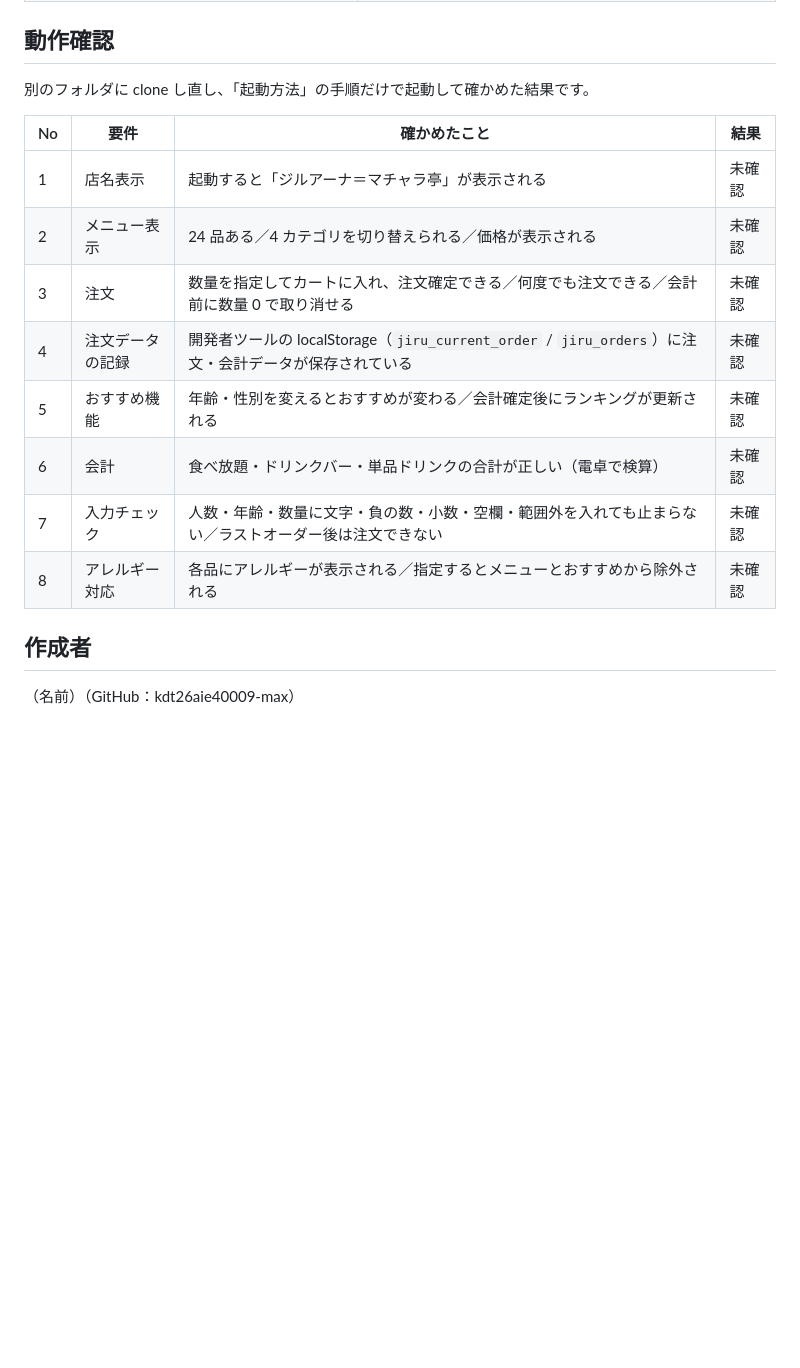
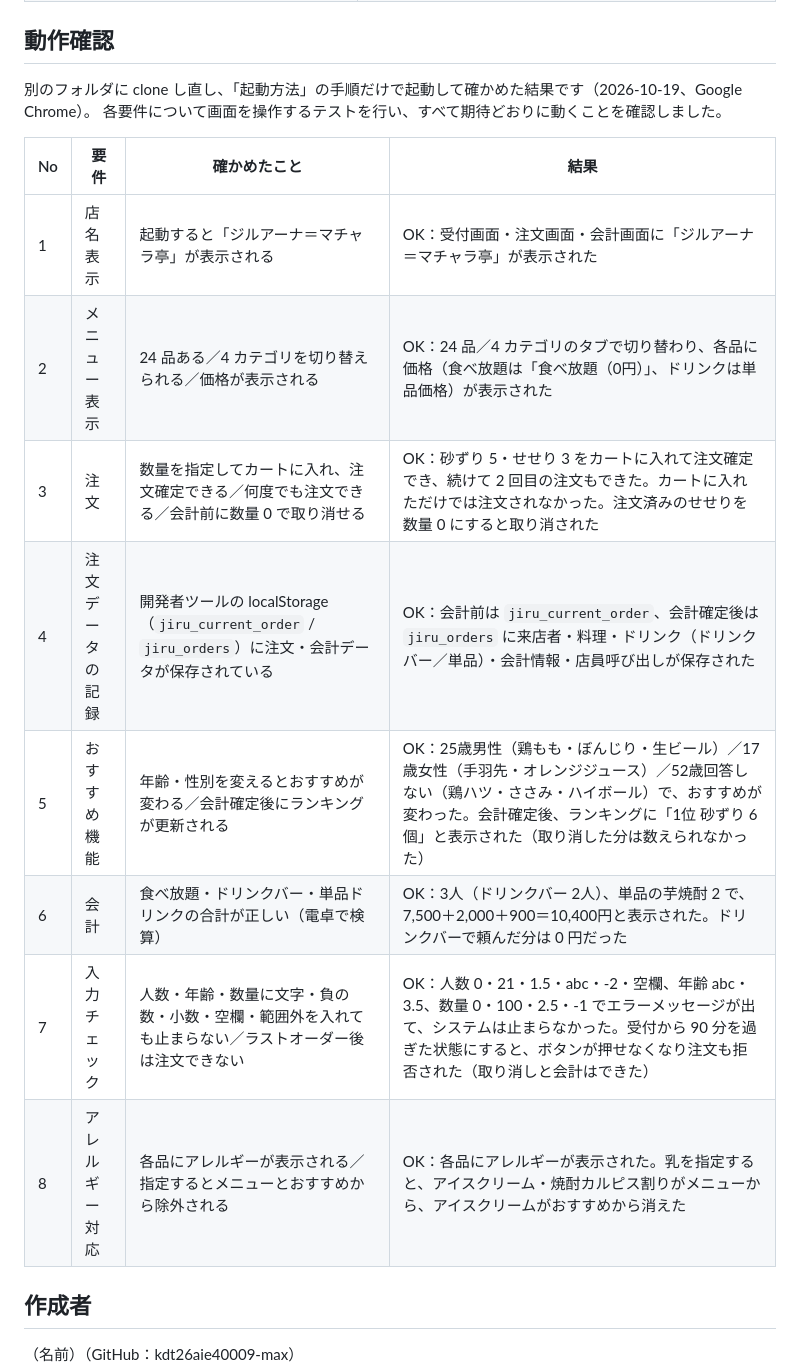
Before and after one commit to kdt26aie40009-max/restaurant-order, a Markdown page: README.md, the part around the change. Drawn GitHub-style; blank space fills up the shorter version.

Commit message:
README の動作確認の結果を記入（仕様変更後）
Co-Authored-By: Claude Opus 5.5 <noreply@anthropic.com>

```diff
--- a/README.md
+++ b/README.md
@@ -207,18 +207,19 @@ localStorage には次の 2 つのキーで保存します。開発者ツール
 
 ## 動作確認
 
-別のフォルダに clone し直し、「起動方法」の手順だけで起動して確かめた結果です。
+別のフォルダに clone し直し、「起動方法」の手順だけで起動して確かめた結果です（2026-10-19、Google Chrome）。
+各要件について画面を操作するテストを行い、すべて期待どおりに動くことを確認しました。
 
 | No | 要件 | 確かめたこと | 結果 |
 |---|---|---|---|
-| 1 | 店名表示 | 起動すると「ジルアーナ＝マチャラ亭」が表示される | 未確認 |
-| 2 | メニュー表示 | 24 品ある／4 カテゴリを切り替えられる／価格が表示される | 未確認 |
-| 3 | 注文 | 数量を指定してカートに入れ、注文確定できる／何度でも注文できる／会計前に数量 0 で取り消せる | 未確認 |
-| 4 | 注文データの記録 | 開発者ツールの localStorage（`jiru_current_order` / `jiru_orders`）に注文・会計データが保存されている | 未確認 |
-| 5 | おすすめ機能 | 年齢・性別を変えるとおすすめが変わる／会計確定後にランキングが更新される | 未確認 |
-| 6 | 会計 | 食べ放題・ドリンクバー・単品ドリンクの合計が正しい（電卓で検算） | 未確認 |
-| 7 | 入力チェック | 人数・年齢・数量に文字・負の数・小数・空欄・範囲外を入れても止まらない／ラストオーダー後は注文できない | 未確認 |
-| 8 | アレルギー対応 | 各品にアレルギーが表示される／指定するとメニューとおすすめから除外される | 未確認 |
+| 1 | 店名表示 | 起動すると「ジルアーナ＝マチャラ亭」が表示される | OK：受付画面・注文画面・会計画面に「ジルアーナ＝マチャラ亭」が表示された |
+| 2 | メニュー表示 | 24 品ある／4 カテゴリを切り替えられる／価格が表示される | OK：24 品／4 カテゴリのタブで切り替わり、各品に価格（食べ放題は「食べ放題（0円）」、ドリンクは単品価格）が表示された |
+| 3 | 注文 | 数量を指定してカートに入れ、注文確定できる／何度でも注文できる／会計前に数量 0 で取り消せる | OK：砂ずり 5・せせり 3 をカートに入れて注文確定でき、続けて 2 回目の注文もできた。カートに入れただけでは注文されなかった。注文済みのせせりを数量 0 にすると取り消された |
+| 4 | 注文データの記録 | 開発者ツールの localStorage（`jiru_current_order` / `jiru_orders`）に注文・会計データが保存されている | OK：会計前は `jiru_current_order`、会計確定後は `jiru_orders` に来店者・料理・ドリンク（ドリンクバー／単品）・会計情報・店員呼び出しが保存された |
+| 5 | おすすめ機能 | 年齢・性別を変えるとおすすめが変わる／会計確定後にランキングが更新される | OK：25歳男性（鶏もも・ぼんじり・生ビール）／17歳女性（手羽先・オレンジジュース）／52歳回答しない（鶏ハツ・ささみ・ハイボール）で、おすすめが変わった。会計確定後、ランキングに「1位 砂ずり 6個」と表示された（取り消した分は数えられなかった） |
+| 6 | 会計 | 食べ放題・ドリンクバー・単品ドリンクの合計が正しい（電卓で検算） | OK：3人（ドリンクバー 2人）、単品の芋焼酎 2 で、7,500＋2,000＋900＝10,400円と表示された。ドリンクバーで頼んだ分は 0 円だった |
+| 7 | 入力チェック | 人数・年齢・数量に文字・負の数・小数・空欄・範囲外を入れても止まらない／ラストオーダー後は注文できない | OK：人数 0・21・1.5・abc・-2・空欄、年齢 abc・3.5、数量 0・100・2.5・-1 でエラーメッセージが出て、システムは止まらなかった。受付から 90 分を過ぎた状態にすると、ボタンが押せなくなり注文も拒否された（取り消しと会計はできた） |
+| 8 | アレルギー対応 | 各品にアレルギーが表示される／指定するとメニューとおすすめから除外される | OK：各品にアレルギーが表示された。乳を指定すると、アイスクリーム・焼酎カルピス割りがメニューから、アイスクリームがおすすめから消えた |
 
 ## 作成者
 
```
